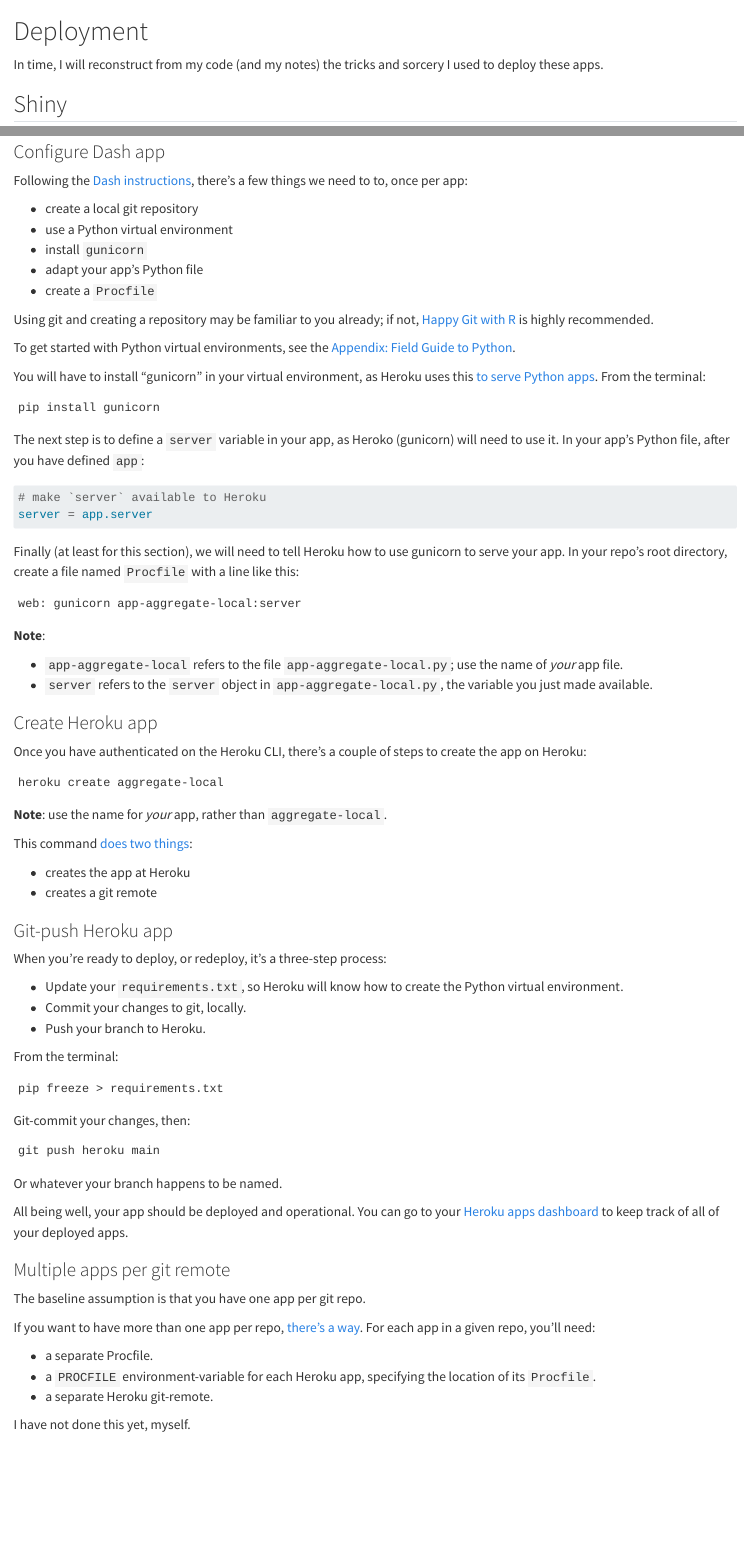
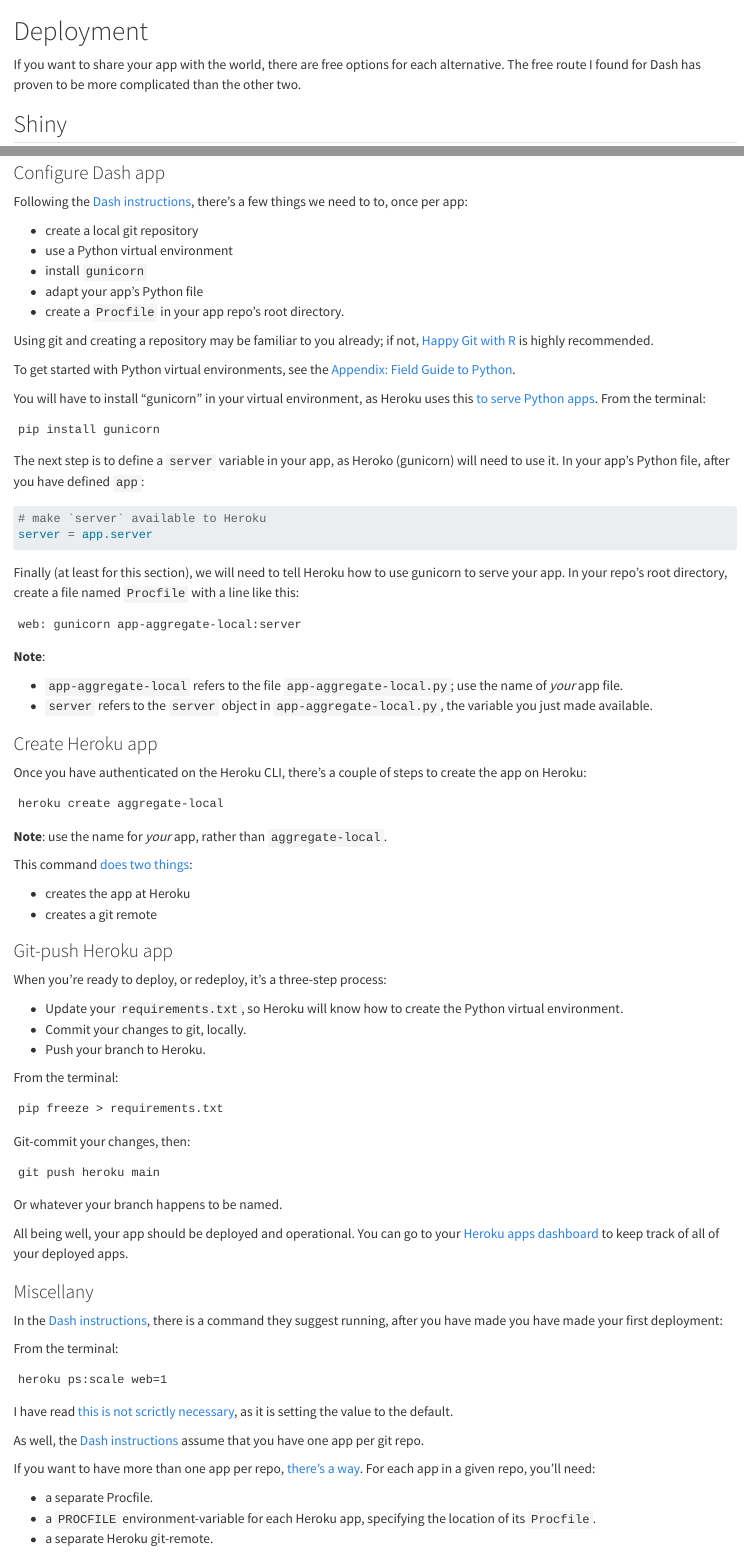
Before and after one commit to ijlyttle/reactivity-three-ways-quarto, a Quarto document (deployment.qmd): the page in a window 1100 px wide, from its top, and a second part further down, joined at a grey line. Rendered offline with R 4.5, knitr and Pandoc in place of Quarto, with nearby package versions.

Commit message:
polish off Dash deployment

````diff
--- a/deployment.qmd
+++ b/deployment.qmd
@@ -1,6 +1,7 @@
 # Deployment
 
-In time, I will reconstruct from my code (and my notes) the tricks and sorcery I used to deploy these apps.
+If you want to share your app with the world, there are free options for each alternative.
+The free route I found for Dash has proven to be more complicated than the other two.
 
 ## Shiny
 
@@ -62,7 +63,7 @@
 - use a Python virtual environment
 - install `gunicorn`
 - adapt your app's Python file
-- create a `Procfile`
+- create a `Procfile` in your app repo's root directory.
 
 Using git and creating a repository may be familiar to you already; if not, [Happy Git with R](https://happygitwithr.com/) is highly recommended.
 
@@ -135,9 +136,19 @@
 All being well, your app should be deployed and operational.
 You can go to your [Heroku apps dashboard](https://dashboard.heroku.com/apps) to keep track of all of your deployed apps.
 
-### Multiple apps per git remote
+### Miscellany
 
-The baseline assumption is that you have one app per git repo.
+In the [Dash instructions](https://dash.plotly.com/deployment#heroku-for-sharing-public-dash-apps-for-free), there is a command they suggest running, after you have made you have made your first deployment:
+
+From the terminal:
+
+```
+heroku ps:scale web=1
+```
+
+I have read [this is not scrictly necessary](https://stackoverflow.com/a/30326031/1523865), as it is setting the value to the default.
+
+As well, the [Dash instructions](https://dash.plotly.com/deployment#heroku-for-sharing-public-dash-apps-for-free) assume that you have one app per git repo.
 
 If you want to have more than one app per repo, [there's a way](https://elements.heroku.com/buildpacks/heroku/heroku-buildpack-multi-procfile).
 For each app in a given repo, you'll need:
````
Also changed, not shown: deployment.qmd (3 more changed lines).
